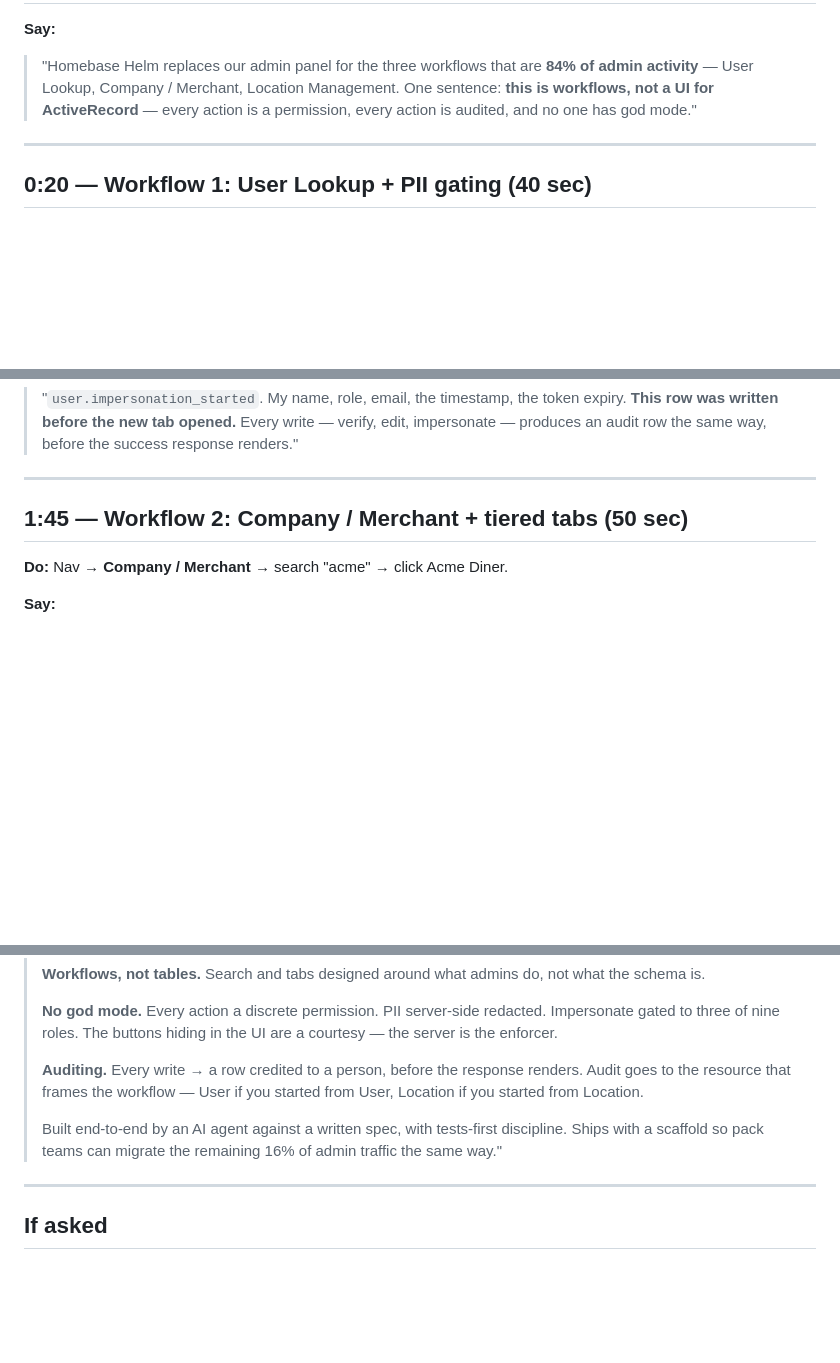
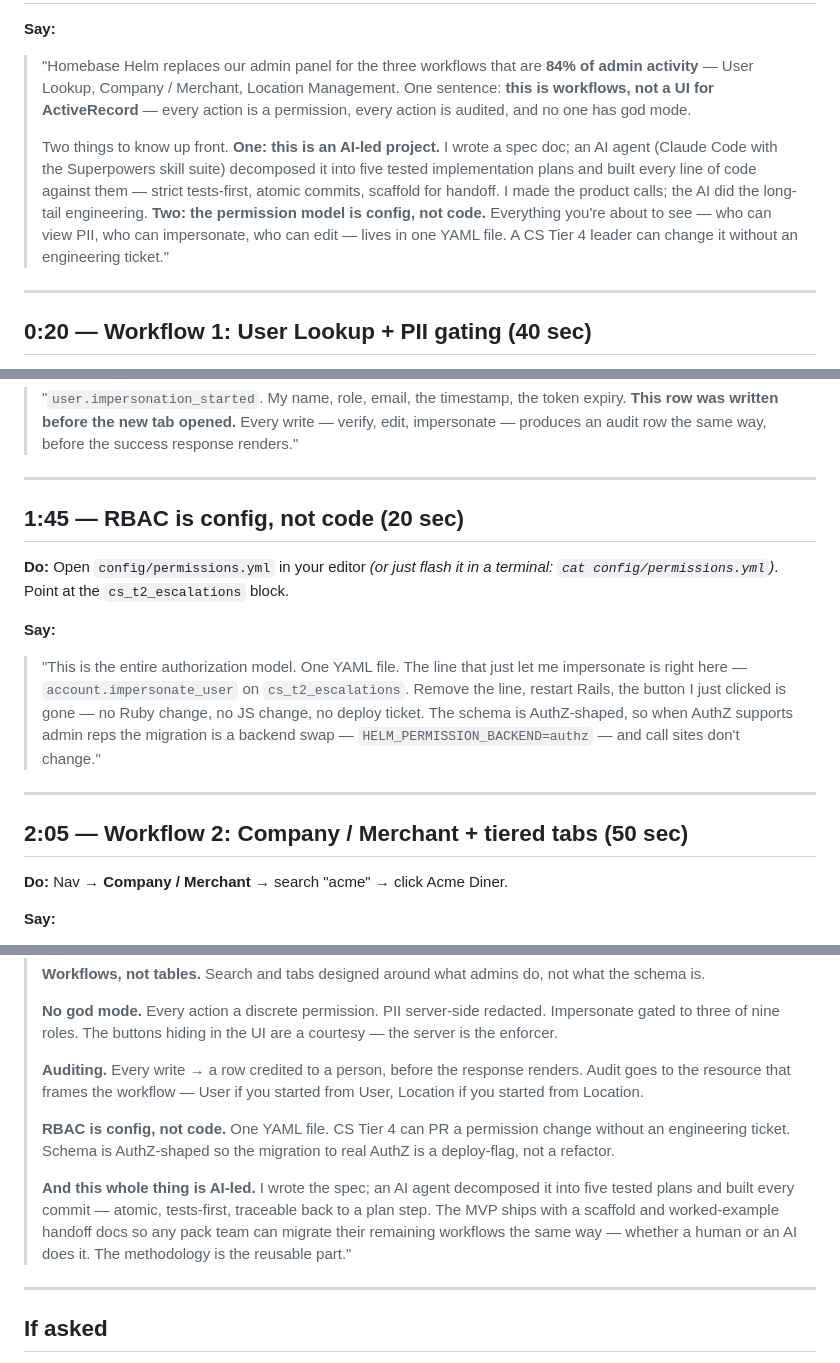
Before and after one commit to asrivastava-byte/HomebaseHelm, a Markdown page: docs/demo-script.md, 3 parts joined by grey strips. Rendered like a GitHub page; blank space fills up the shorter version.

Commit message:
docs(helm): demo script — add AI-led + RBAC-via-config beats
- Theme list expanded with 'AI-led project' and 'RBAC is config, not code'
- Opening frame extended to 30s, explicitly naming both ideas up front
- New 20s beat at 1:45 right after impersonate succeeds: cat the
  permissions.yml, show the actual line that authorized the click,
  tie to the AuthZ migration path
- Close expanded with explicit AI-led + RBAC-is-config callouts
- Time markers updated downstream (2:35→2:55, 3:20→3:40 close)

Lands ~4:00 total. Same six themes recur across all three workflow
stops.

```diff
--- a/docs/demo-script.md
+++ b/docs/demo-script.md
@@ -23,6 +23,8 @@ Browser on `http://localhost:5173`, RoleSwitcher set to `cs_t1_agent`, User Look
 
 **Say:**
-> "Homebase Helm replaces our admin panel for the three workflows that are **84% of admin activity** — User Lookup, Company / Merchant, Location Management. One sentence: **this is workflows, not a UI for ActiveRecord** — every action is a permission, every action is audited, and no one has god mode."
+> "Homebase Helm replaces our admin panel for the three workflows that are **84% of admin activity** — User Lookup, Company / Merchant, Location Management. One sentence: **this is workflows, not a UI for ActiveRecord** — every action is a permission, every action is audited, and no one has god mode.
+>
+> Two things to know up front. **One: this is an AI-led project.** I wrote a spec doc; an AI agent (Claude Code with the Superpowers skill suite) decomposed it into five tested implementation plans and built every line of code against them — strict tests-first, atomic commits, scaffold for handoff. I made the product calls; the AI did the long-tail engineering. **Two: the permission model is config, not code.** Everything you're about to see — who can view PII, who can impersonate, who can edit — lives in one YAML file. A CS Tier 4 leader can change it without an engineering ticket."
 
 ---
 
@@ -63,7 +65,16 @@ Browser on `http://localhost:5173`, RoleSwitcher set to `cs_t1_agent`, User Look
 
 ---
 
-## 1:45 — Workflow 2: Company / Merchant + tiered tabs (50 sec)
+## 1:45 — RBAC is config, not code (20 sec)
+
+**Do:** Open `config/permissions.yml` in your editor *(or just flash it in a terminal: `cat config/permissions.yml`)*. Point at the `cs_t2_escalations` block.
+
+**Say:**
+> "This is the entire authorization model. One YAML file. The line that just let me impersonate is right here — `account.impersonate_user` on `cs_t2_escalations`. Remove the line, restart Rails, the button I just clicked is gone — no Ruby change, no JS change, no deploy ticket. The schema is AuthZ-shaped, so when AuthZ supports admin reps the migration is a backend swap — `HELM_PERMISSION_BACKEND=authz` — and call sites don't change."
+
+---
+
+## 2:05 — Workflow 2: Company / Merchant + tiered tabs (50 sec)
 
 **Do:** Nav → **Company / Merchant** → search "acme" → click Acme Diner.
 
@@ -121,7 +132,9 @@ Browser on `http://localhost:5173`, RoleSwitcher set to `cs_t1_agent`, User Look
 >
 > **Auditing.** Every write → a row credited to a person, before the response renders. Audit goes to the resource that frames the workflow — User if you started from User, Location if you started from Location.
 >
-> Built end-to-end by an AI agent against a written spec, with tests-first discipline. Ships with a scaffold so pack teams can migrate the remaining 16% of admin traffic the same way."
+> **RBAC is config, not code.** One YAML file. CS Tier 4 can PR a permission change without an engineering ticket. Schema is AuthZ-shaped so the migration to real AuthZ is a deploy-flag, not a refactor.
+>
+> **And this whole thing is AI-led.** I wrote the spec; an AI agent decomposed it into five tested plans and built every commit — atomic, tests-first, traceable back to a plan step. The MVP ships with a scaffold and worked-example handoff docs so any pack team can migrate their remaining workflows the same way — whether a human or an AI does it. The methodology is the reusable part."
 
 ---
 
```
Also changed, not shown: other parts of docs/demo-script.md (+4 -4 lines).
